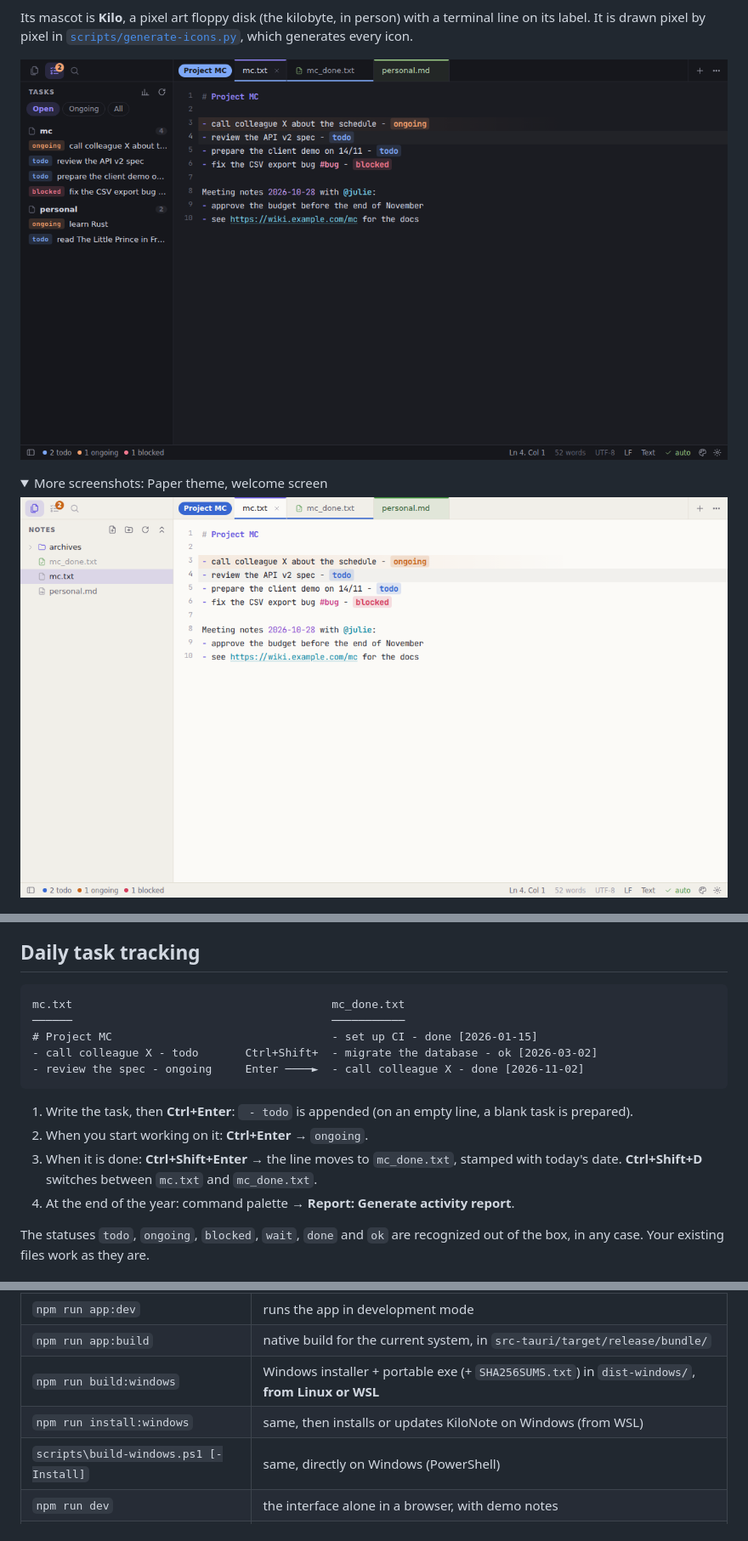
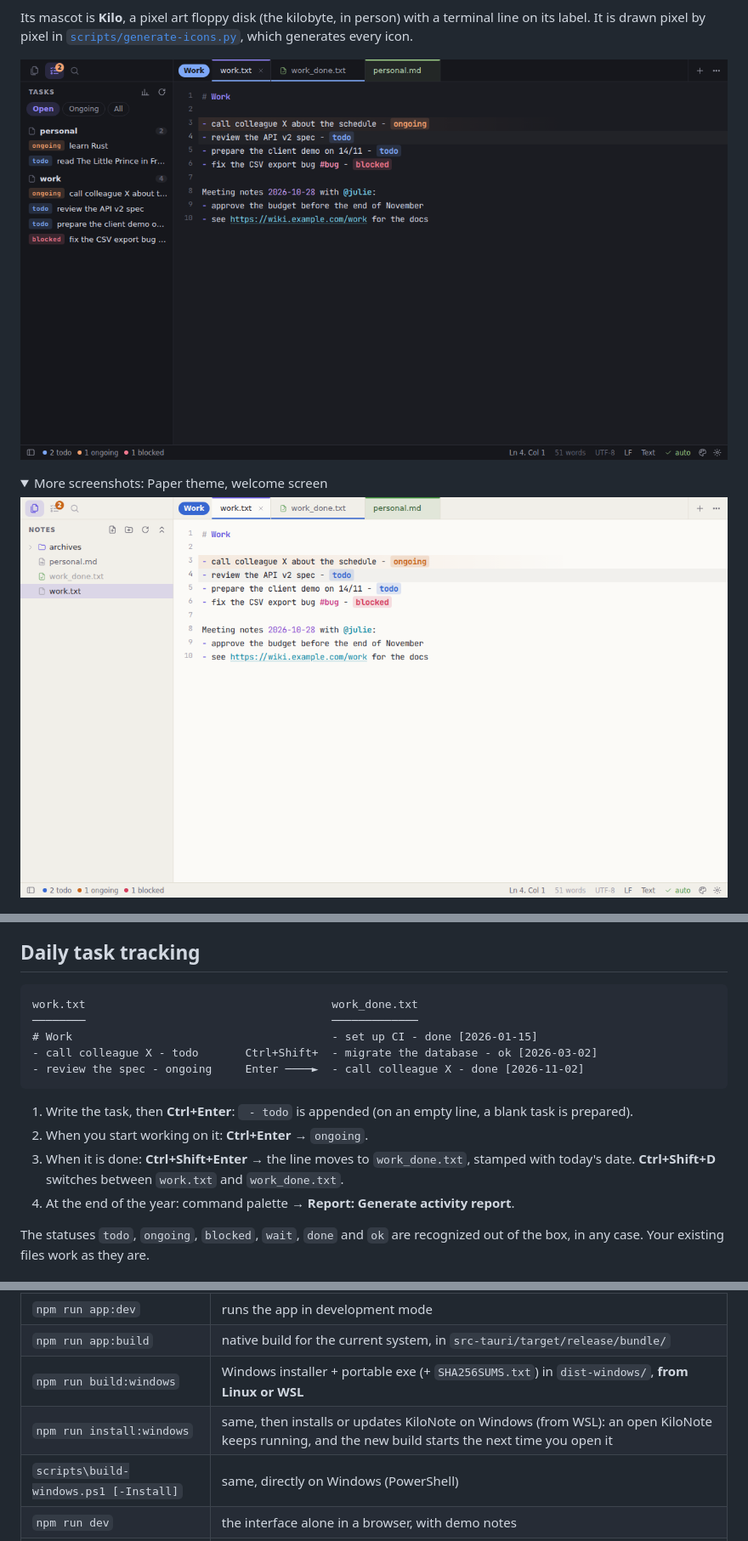
Before and after one commit to Damoy/kilonote, a Markdown page: README.md, 3 parts joined by grey strips. Shown at 85% size. GitHub-like rendering; pictures changed too: docs/screenshot-dark.png, docs/screenshot-light.png; folded sections open.

````diff
--- a/README.md
+++ b/README.md
@@ -77,17 +77,17 @@ On macOS, use ⌘ instead of Ctrl.
 ## Daily task tracking
 
 ```text
-mc.txt                                       mc_done.txt
-──────                                       ───────────
-# Project MC                                 - set up CI - done [2026-01-15]
+work.txt                                     work_done.txt
+────────                                     ─────────────
+# Work                                       - set up CI - done [2026-01-15]
 - call colleague X - todo       Ctrl+Shift+  - migrate the database - ok [2026-03-02]
 - review the spec - ongoing     Enter ────►  - call colleague X - done [2026-11-02]
 ```
 
 1. Write the task, then **Ctrl+Enter**: ` - todo` is appended (on an empty line, a blank task is prepared).
 2. When you start working on it: **Ctrl+Enter** → `ongoing`.
-3. When it is done: **Ctrl+Shift+Enter** → the line moves to `mc_done.txt`, stamped with today's date.
-   **Ctrl+Shift+D** switches between `mc.txt` and `mc_done.txt`.
+3. When it is done: **Ctrl+Shift+Enter** → the line moves to `work_done.txt`, stamped with today's date.
+   **Ctrl+Shift+D** switches between `work.txt` and `work_done.txt`.
 4. At the end of the year: command palette → **Report: Generate activity report**.
 
 The statuses `todo`, `ongoing`, `blocked`, `wait`, `done` and `ok` are recognized out of the box,
@@ -204,7 +204,7 @@ system dependencies of [Tauri](https://tauri.app/start/prerequisites/) for your
 | `npm run app:dev` | runs the app in development mode |
 | `npm run app:build` | native build for the current system, in `src-tauri/target/release/bundle/` |
 | `npm run build:windows` | Windows installer + portable exe (+ `SHA256SUMS.txt`) in `dist-windows/`, **from Linux or WSL** |
-| `npm run install:windows` | same, then installs or updates KiloNote on Windows (from WSL) |
+| `npm run install:windows` | same, then installs or updates KiloNote on Windows (from WSL): an open KiloNote keeps running, and the new build starts the next time you open it |
 | `scripts\build-windows.ps1 [-Install]` | same, directly on Windows (PowerShell) |
 | `npm run dev` | the interface alone in a browser, with demo notes |
 | `npm test` | unit tests |
````
Also changed, not shown: other parts of README.md (+1 -1 lines), docs/screenshot-welcome.png, 13 other files.
